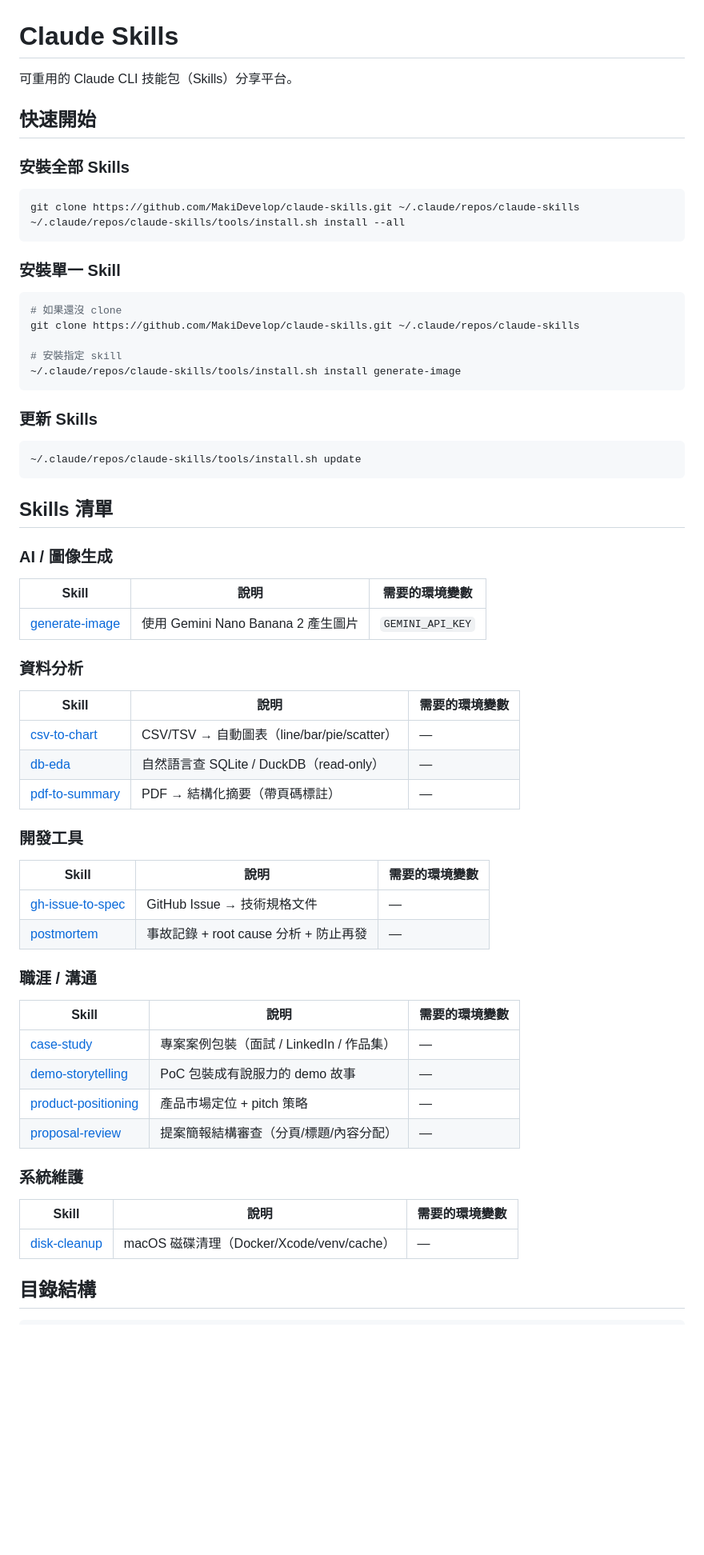
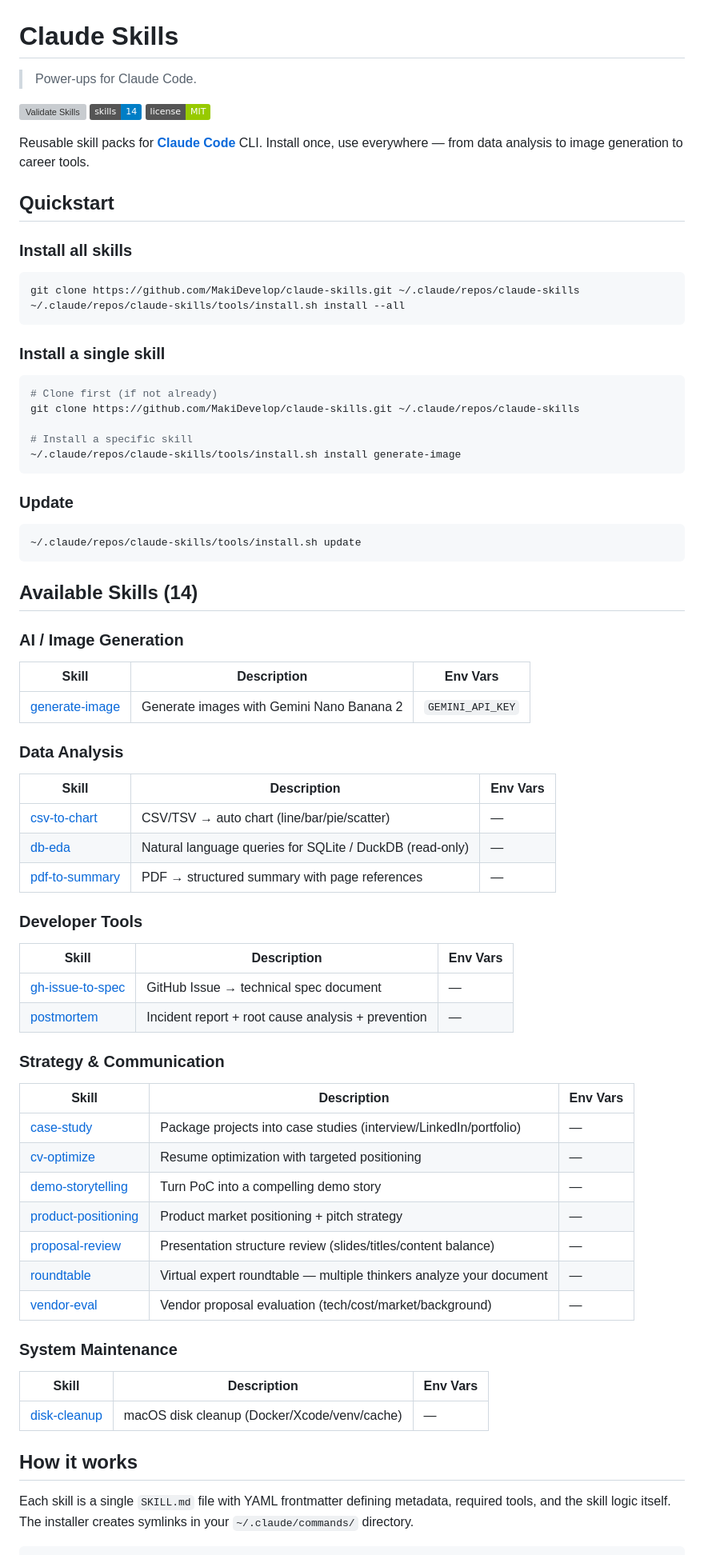
Before and after one commit to MakiDevelop/claude-skills, a Markdown page: README.md, the part around one of its changes. Shown at 80% size. Drawn GitHub-style; badges without logos; blank space fills up the shorter version; grey boxes are pictures that could not be loaded.

````diff
--- a/README.md
+++ b/README.md
@@ -1,70 +1,81 @@
 # Claude Skills
 
-可重用的 Claude CLI 技能包（Skills）分享平台。
+> Power-ups for Claude Code.
 
-## 快速開始
+![Validate Skills](https://github.com/MakiDevelop/claude-skills/actions/workflows/validate.yml/badge.svg)
+![Skills: 14](https://img.shields.io/badge/skills-14-blue)
+![License: MIT](https://img.shields.io/badge/license-MIT-green)
 
-### 安裝全部 Skills
+Reusable skill packs for **[Claude Code](https://claude.ai/claude-code)** CLI. Install once, use everywhere — from data analysis to image generation to career tools.
+
+## Quickstart
+
+### Install all skills
 
 ```bash
 git clone https://github.com/MakiDevelop/claude-skills.git ~/.claude/repos/claude-skills
 ~/.claude/repos/claude-skills/tools/install.sh install --all
 ```
 
-### 安裝單一 Skill
+### Install a single skill
 
 ```bash
-# 如果還沒 clone
+# Clone first (if not already)
 git clone https://github.com/MakiDevelop/claude-skills.git ~/.claude/repos/claude-skills
 
-# 安裝指定 skill
+# Install a specific skill
 ~/.claude/repos/claude-skills/tools/install.sh install generate-image
 ```
 
-### 更新 Skills
+### Update
 
 ```bash
 ~/.claude/repos/claude-skills/tools/install.sh update
 ```
 
-## Skills 清單
+## Available Skills (14)
 
-### AI / 圖像生成
+### AI / Image Generation
 
-| Skill | 說明 | 需要的環境變數 |
-|-------|------|---------------|
-| [generate-image](skills/generate-image/) | 使用 Gemini Nano Banana 2 產生圖片 | `GEMINI_API_KEY` |
+| Skill | Description | Env Vars |
+|-------|-------------|----------|
+| [generate-image](skills/generate-image/) | Generate images with Gemini Nano Banana 2 | `GEMINI_API_KEY` |
 
-### 資料分析
+### Data Analysis
 
-| Skill | 說明 | 需要的環境變數 |
-|-------|------|---------------|
-| [csv-to-chart](skills/csv-to-chart/) | CSV/TSV → 自動圖表（line/bar/pie/scatter） | — |
-| [db-eda](skills/db-eda/) | 自然語言查 SQLite / DuckDB（read-only） | — |
-| [pdf-to-summary](skills/pdf-to-summary/) | PDF → 結構化摘要（帶頁碼標註） | — |
+| Skill | Description | Env Vars |
+|-------|-------------|----------|
+| [csv-to-chart](skills/csv-to-chart/) | CSV/TSV → auto chart (line/bar/pie/scatter) | — |
+| [db-eda](skills/db-eda/) | Natural language queries for SQLite / DuckDB (read-only) | — |
+| [pdf-to-summary](skills/pdf-to-summary/) | PDF → structured summary with page references | — |
 
-### 開發工具
+### Developer Tools
 
-| Skill | 說明 | 需要的環境變數 |
-|-------|------|---------------|
-| [gh-issue-to-spec](skills/gh-issue-to-spec/) | GitHub Issue → 技術規格文件 | — |
-| [postmortem](skills/postmortem/) | 事故記錄 + root cause 分析 + 防止再發 | — |
+| Skill | Description | Env Vars |
+|-------|-------------|----------|
+| [gh-issue-to-spec](skills/gh-issue-to-spec/) | GitHub Issue → technical spec document | — |
+| [postmortem](skills/postmortem/) | Incident report + root cause analysis + prevention | — |
 
-### 職涯 / 溝通
+### Strategy & Communication
 
-| Skill | 說明 | 需要的環境變數 |
-|-------|------|---------------|
-| [case-study](skills/case-study/) | 專案案例包裝（面試 / LinkedIn / 作品集） | — |
-| [demo-storytelling](skills/demo-storytelling/) | PoC 包裝成有說服力的 demo 故事 | — |
-| [product-positioning](skills/product-positioning/) | 產品市場定位 + pitch 策略 | — |
-| [proposal-review](skills/proposal-review/) | 提案簡報結構審查（分頁/標題/內容分配） | — |
+| Skill | Description | Env Vars |
+|-------|-------------|----------|
+| [case-study](skills/case-study/) | Package projects into case studies (interview/LinkedIn/portfolio) | — |
+| [cv-optimize](skills/cv-optimize/) | Resume optimization with targeted positioning | — |
+| [demo-storytelling](skills/demo-storytelling/) | Turn PoC into a compelling demo story | — |
+| [product-positioning](skills/product-positioning/) | Product market positioning + pitch strategy | — |
+| [proposal-review](skills/proposal-review/) | Presentation structure review (slides/titles/content balance) | — |
+| [roundtable](skills/roundtable/) | Virtual expert roundtable — multiple thinkers analyze your document | — |
+| [vendor-eval](skills/vendor-eval/) | Vendor proposal evaluation (tech/cost/market/background) | — |
 
-### 系統維護
+### System Maintenance
 
-| Skill | 說明 | 需要的環境變數 |
-|-------|------|---------------|
-| [disk-cleanup](skills/disk-cleanup/) | macOS 磁碟清理（Docker/Xcode/venv/cache） | — |
+| Skill | Description | Env Vars |
+|-------|-------------|----------|
+| [disk-cleanup](skills/disk-cleanup/) | macOS disk cleanup (Docker/Xcode/venv/cache) | — |
 
-## 目錄結構
+## How it works
+
+Each skill is a single `SKILL.md` file with YAML frontmatter defining metadata, required tools, and the skill logic itself. The installer creates symlinks in your `~/.claude/commands/` directory.
 
 ```
````
Also changed, not shown: other parts of README.md (+25 -26 lines).
